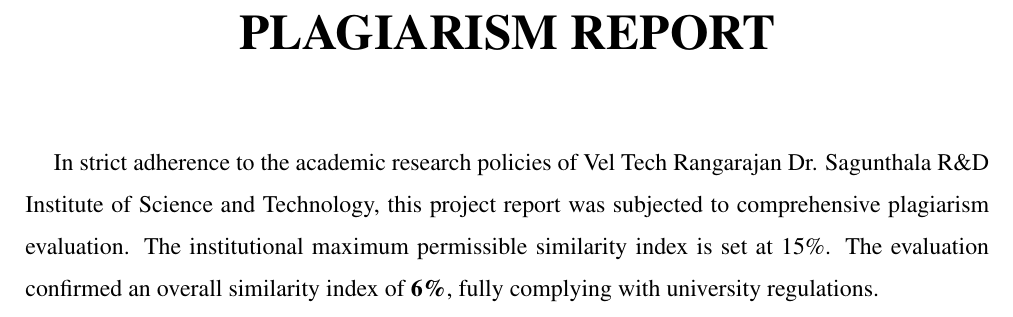
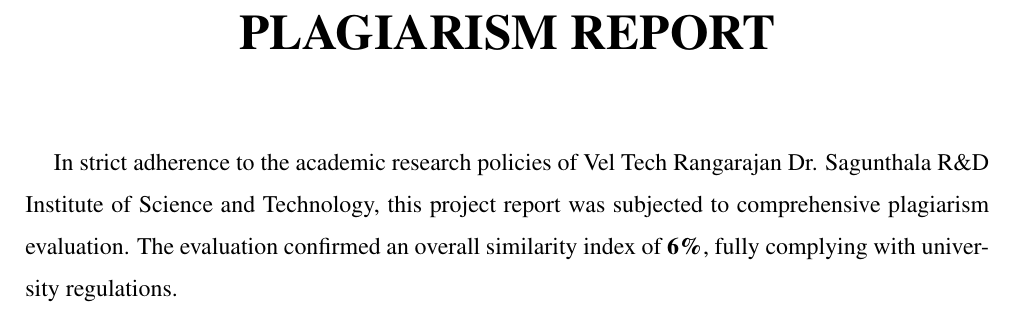
Before and after one commit to siddarthpatelkama/Minor-1, a LaTeX thesis (report/main.tex): part of page 51 of 57, cut so that both start at the same text. Compiled offline with pdfLaTeX.

Commit message:
fix(review): update plagiarism report, remove YT link, update hostel block names, and align timeline in PPT

```diff
--- a/report/main.tex
+++ b/report/main.tex
@@ -995,7 +995,7 @@
 % =========================================================================
 \chapter{PLAGIARISM REPORT}
 \linespread{1.5}
-\hspace{0.5cm}In strict adherence to the academic research policies of Vel Tech Rangarajan Dr. Sagunthala R\&D Institute of Science and Technology, this project report was subjected to comprehensive plagiarism evaluation. The institutional maximum permissible similarity index is set at 15\%. The evaluation confirmed an overall similarity index of \textbf{6\%}, fully complying with university regulations.
+\hspace{0.5cm}In strict adherence to the academic research policies of Vel Tech Rangarajan Dr. Sagunthala R\&D Institute of Science and Technology, this project report was subjected to comprehensive plagiarism evaluation. The evaluation confirmed an overall similarity index of \textbf{6\%}, fully complying with university regulations.
 
 \begin{figure}[H]
  \centering
```
Also changed, not shown: report/images/input_design.png, report/images/output_design.png, report/images/plagiarism_report.png, 3 other files.
